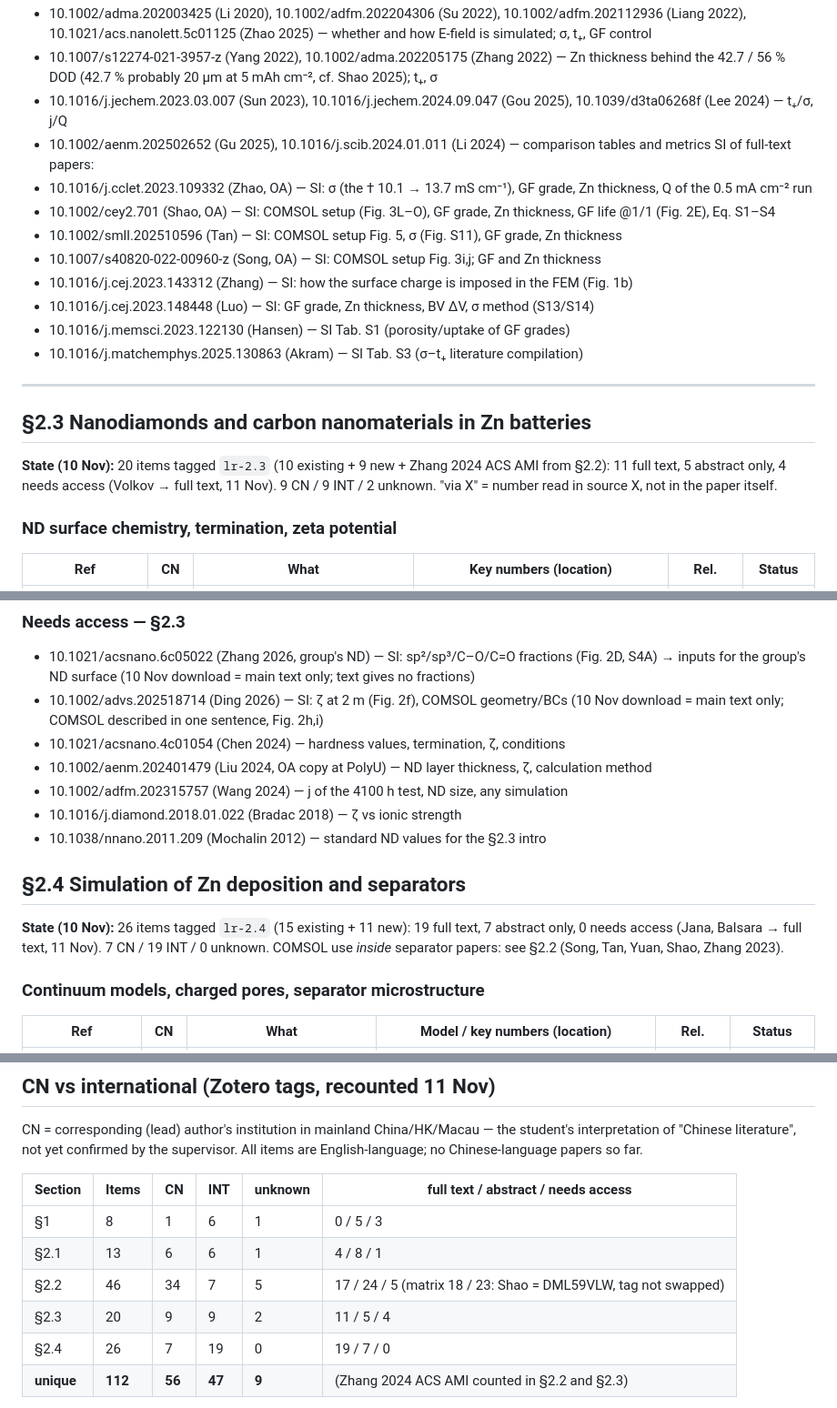
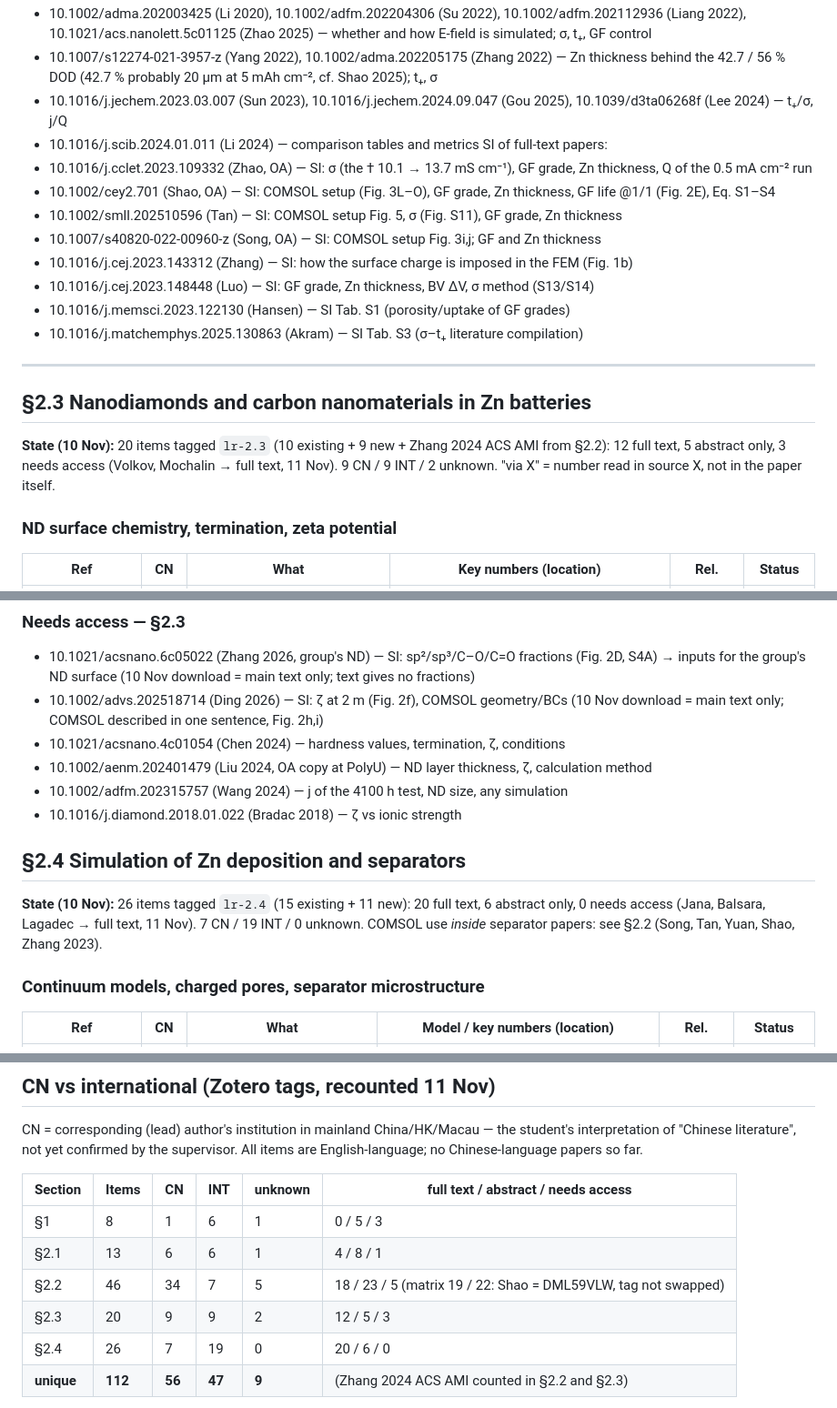
Before and after one commit to KonradBraun/Master-Thesis-Tsinghua, a Markdown page: Literature/review-matrix.md, 3 parts joined by grey strips. Shown at 91% size. Rendered like a GitHub page.

Commit message:
Night loop A4: Mochalin 2012, Gu 2025, Lagadec 2018 full text
Co-Authored-By: Claude Opus 5.5 <noreply@anthropic.com>

```diff
--- a/Literature/review-matrix.md
+++ b/Literature/review-matrix.md
@@ -94,7 +95,7 @@ j in mA cm⁻², Q in mAh cm⁻²; life = modified (GF control) h. BV = Bruce–
 - 10.1002/adma.202003425 (Li 2020), 10.1002/adfm.202204306 (Su 2022), 10.1002/adfm.202112936 (Liang 2022), 10.1021/acs.nanolett.5c01125 (Zhao 2025) — whether and how E-field is simulated; σ, t₊, GF control
 - 10.1007/s12274-021-3957-z (Yang 2022), 10.1002/adma.202205175 (Zhang 2022) — Zn thickness behind the 42.7 / 56 % DOD (42.7 % probably 20 µm at 5 mAh cm⁻², cf. Shao 2025); t₊, σ
 - 10.1016/j.jechem.2023.03.007 (Sun 2023), 10.1016/j.jechem.2024.09.047 (Gou 2025), 10.1039/d3ta06268f (Lee 2024) — t₊/σ, j/Q
-- 10.1002/aenm.202502652 (Gu 2025), 10.1016/j.scib.2024.01.011 (Li 2024) — comparison tables and metrics
+- 10.1016/j.scib.2024.01.011 (Li 2024) — comparison tables and metrics
 SI of full-text papers:
 - 10.1016/j.cclet.2023.109332 (Zhao, OA) — SI: σ (the † 10.1 → 13.7 mS cm⁻¹), GF grade, Zn thickness, Q of the 0.5 mA cm⁻² run
 - 10.1002/cey2.701 (Shao, OA) — SI: COMSOL setup (Fig. 3L–O), GF grade, Zn thickness, GF life @1/1 (Fig. 2E), Eq. S1–S4
@@ -109,7 +110,7 @@ SI of full-text papers:
 
 ## §2.3 Nanodiamonds and carbon nanomaterials in Zn batteries
 
-**State (10 Nov):** 20 items tagged `lr-2.3` (10 existing + 9 new + Zhang 2024 ACS AMI from §2.2): 11 full text, 5 abstract only, 4 needs access (Volkov → full text, 11 Nov). 9 CN / 9 INT / 2 unknown. "via X" = number read in source X, not in the paper itself.
+**State (10 Nov):** 20 items tagged `lr-2.3` (10 existing + 9 new + Zhang 2024 ACS AMI from §2.2): 12 full text, 5 abstract only, 3 needs access (Volkov, Mochalin → full text, 11 Nov). 9 CN / 9 INT / 2 unknown. "via X" = number read in source X, not in the paper itself.
 
 ### ND surface chemistry, termination, zeta potential
 | Ref | CN | What | Key numbers (location) | Rel. | Status |
@@ -154,11 +155,10 @@ SI of full-text papers:
 - 10.1002/aenm.202401479 (Liu 2024, OA copy at PolyU) — ND layer thickness, ζ, calculation method
 - 10.1002/adfm.202315757 (Wang 2024) — j of the 4100 h test, ND size, any simulation
 - 10.1016/j.diamond.2018.01.022 (Bradac 2018) — ζ vs ionic strength
-- 10.1038/nnano.2011.209 (Mochalin 2012) — standard ND values for the §2.3 intro
 
 ## §2.4 Simulation of Zn deposition and separators
 
-**State (10 Nov):** 26 items tagged `lr-2.4` (15 existing + 11 new): 19 full text, 7 abstract only, 0 needs access (Jana, Balsara → full text, 11 Nov). 7 CN / 19 INT / 0 unknown. COMSOL use *inside* separator papers: see §2.2 (Song, Tan, Yuan, Shao, Zhang 2023).
+**State (10 Nov):** 26 items tagged `lr-2.4` (15 existing + 11 new): 20 full text, 6 abstract only, 0 needs access (Jana, Balsara, Lagadec → full text, 11 Nov). 7 CN / 19 INT / 0 unknown. COMSOL use *inside* separator papers: see §2.2 (Song, Tan, Yuan, Shao, Zhang 2023).
 
 ### Continuum models, charged pores, separator microstructure
 | Ref | CN | What | Model / key numbers (location) | Rel. | Status |
@@ -264,9 +263,9 @@ CN = corresponding (lead) author's institution in mainland China/HK/Macau — th
 |---|---|---|---|---|---|
 | §1 | 8 | 1 | 6 | 1 | 0 / 5 / 3 |
 | §2.1 | 13 | 6 | 6 | 1 | 4 / 8 / 1 |
-| §2.2 | 46 | 34 | 7 | 5 | 17 / 24 / 5 (matrix 18 / 23: Shao = DML59VLW, tag not swapped) |
-| §2.3 | 20 | 9 | 9 | 2 | 11 / 5 / 4 |
-| §2.4 | 26 | 7 | 19 | 0 | 19 / 7 / 0 |
+| §2.2 | 46 | 34 | 7 | 5 | 18 / 23 / 5 (matrix 19 / 22: Shao = DML59VLW, tag not swapped) |
+| §2.3 | 20 | 9 | 9 | 2 | 12 / 5 / 3 |
+| §2.4 | 26 | 7 | 19 | 0 | 20 / 6 / 0 |
 | **unique** | **112** | **56** | **47** | **9** | (Zhang 2024 ACS AMI counted in §2.2 and §2.3) |
 
 Trend for the review: experimental separator/ND work is CN-dominated; GF-baseline studies, ND surface chemistry, method development (Sand's time, phase-field validation, t₊ methodology) and the grid-storage framing are mostly INT. Counting rule for refs cited in the proposal: re-count from the final bibliography.
```
Also changed, not shown: other parts of Literature/review-matrix.md (+8 -8 lines), notes/loop-night.md (+3 -1 lines).
